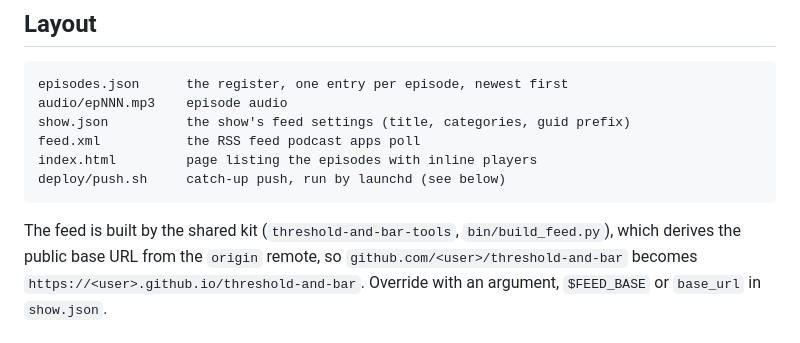
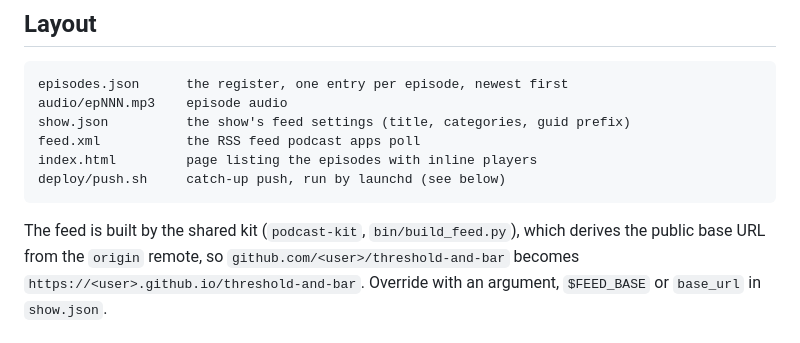
Before and after one commit to JJBalisan/threshold-and-bar, a Markdown page: README.md, the part around the change. GitHub-like rendering.

Commit message:
README: the shared kit is now podcast-kit
Co-Authored-By: Claude Opus 5.5 <noreply@anthropic.com>

```diff
--- a/README.md
+++ b/README.md
@@ -39,7 +39,7 @@ safe to hand to anyone.
     index.html         page listing the episodes with inline players
     deploy/push.sh     catch-up push, run by launchd (see below)
 
-The feed is built by the shared kit (`threshold-and-bar-tools`,
+The feed is built by the shared kit (`podcast-kit`,
 `bin/build_feed.py`), which derives the public base URL from the `origin` remote, so
 `github.com/<user>/threshold-and-bar` becomes `https://<user>.github.io/threshold-and-bar`.
 Override with an argument, `$FEED_BASE` or `base_url` in `show.json`.
```
